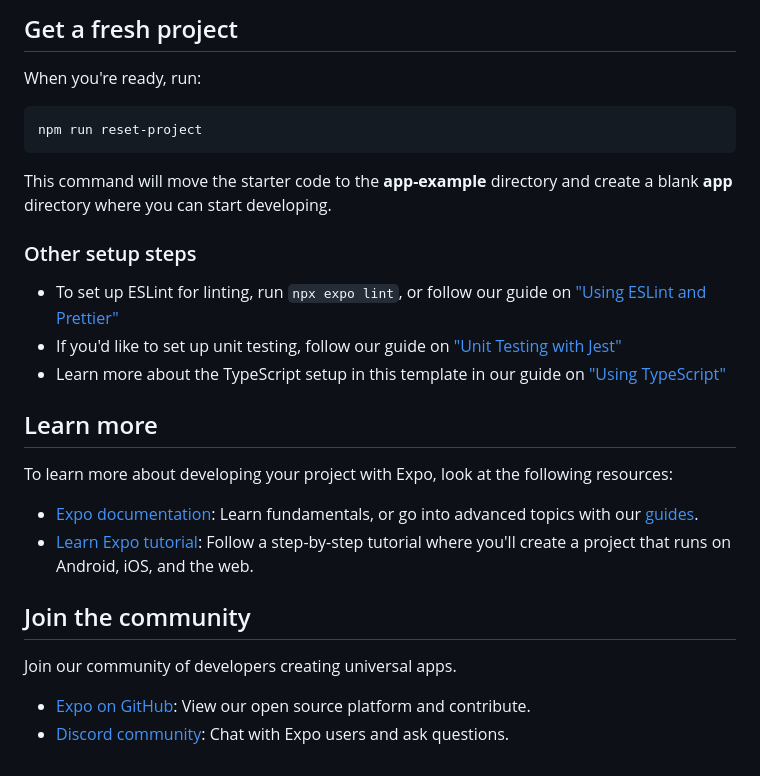
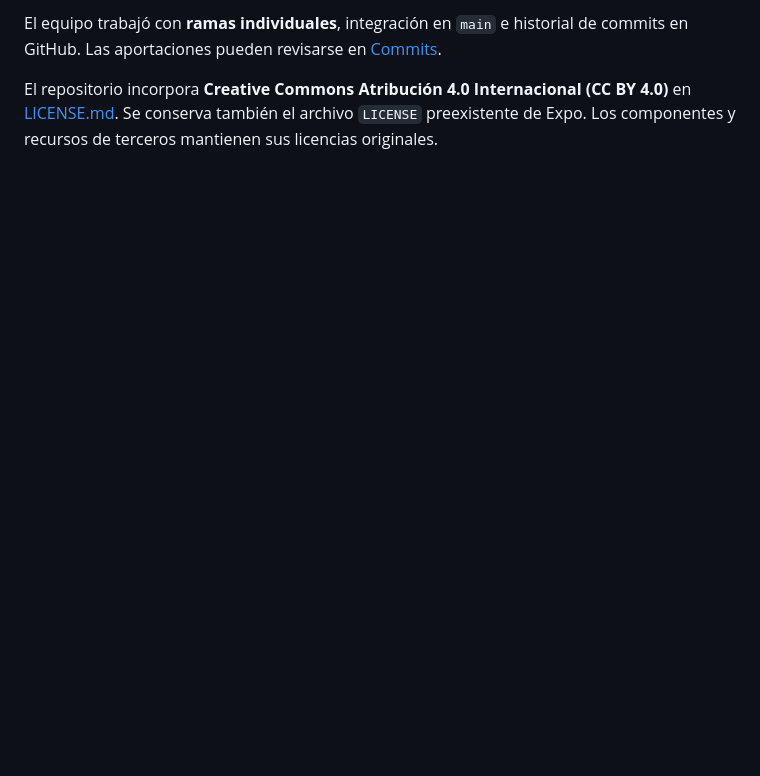
Before and after one commit to michellec91/ControlDentalMobile, a Markdown page: README.md, the part around one of its changes. Rendered like a GitHub page; blank space fills up the shorter version.

````diff
--- a/README.md
+++ b/README.md
@@ -39,30 +70,4 @@ You can start developing by editing the files inside the **app** directory. This
 
-## Get a fresh project
+El equipo trabajó con **ramas individuales**, integración en `main` e historial de commits en GitHub. Las aportaciones pueden revisarse en [Commits](https://github.com/michellec91/ControlDentalMobile/commits/main).
 
-When you're ready, run:
-
-```bash
-npm run reset-project
-```
-
-This command will move the starter code to the **app-example** directory and create a blank **app** directory where you can start developing.
-
-### Other setup steps
-
-- To set up ESLint for linting, run `npx expo lint`, or follow our guide on ["Using ESLint and Prettier"](https://docs.expo.dev/guides/using-eslint/)
-- If you'd like to set up unit testing, follow our guide on ["Unit Testing with Jest"](https://docs.expo.dev/develop/unit-testing/)
-- Learn more about the TypeScript setup in this template in our guide on ["Using TypeScript"](https://docs.expo.dev/guides/typescript/)
-
-## Learn more
-
-To learn more about developing your project with Expo, look at the following resources:
-
-- [Expo documentation](https://docs.expo.dev/): Learn fundamentals, or go into advanced topics with our [guides](https://docs.expo.dev/guides).
-- [Learn Expo tutorial](https://docs.expo.dev/tutorial/introduction/): Follow a step-by-step tutorial where you'll create a project that runs on Android, iOS, and the web.
-
-## Join the community
-
-Join our community of developers creating universal apps.
-
-- [Expo on GitHub](https://github.com/expo/expo): View our open source platform and contribute.
-- [Discord community](https://chat.expo.dev): Chat with Expo users and ask questions.
+El repositorio incorpora **Creative Commons Atribución 4.0 Internacional (CC BY 4.0)** en [LICENSE.md](LICENSE.md). Se conserva también el archivo `LICENSE` preexistente de Expo. Los componentes y recursos de terceros mantienen sus licencias originales.
````
Also changed, not shown: other parts of README.md (+51 -20 lines), LICENSE.md (added, +338 -0 lines), docs/mockups/vista-previa-movil.png (added), 1 other file.
